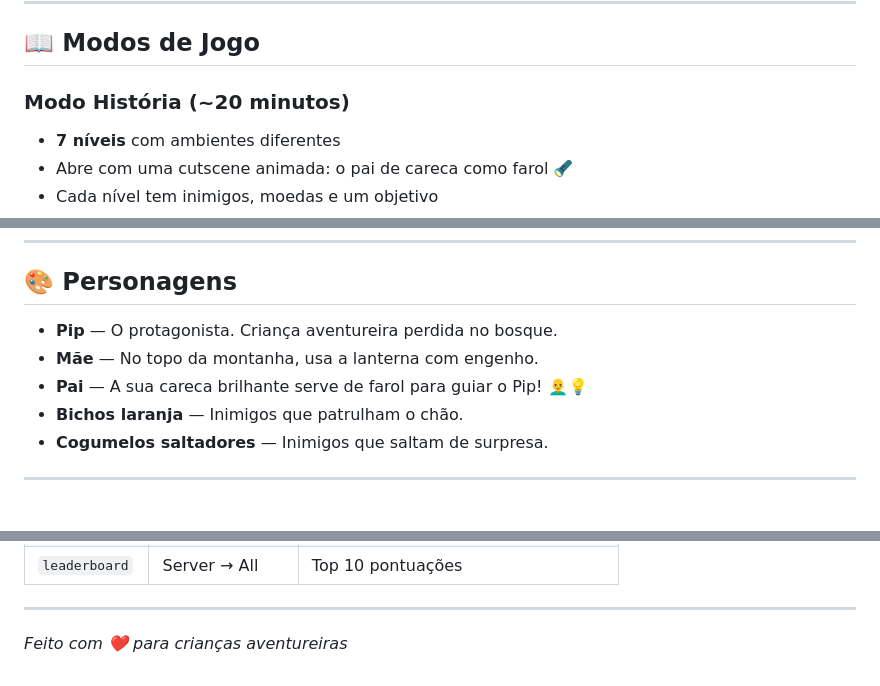
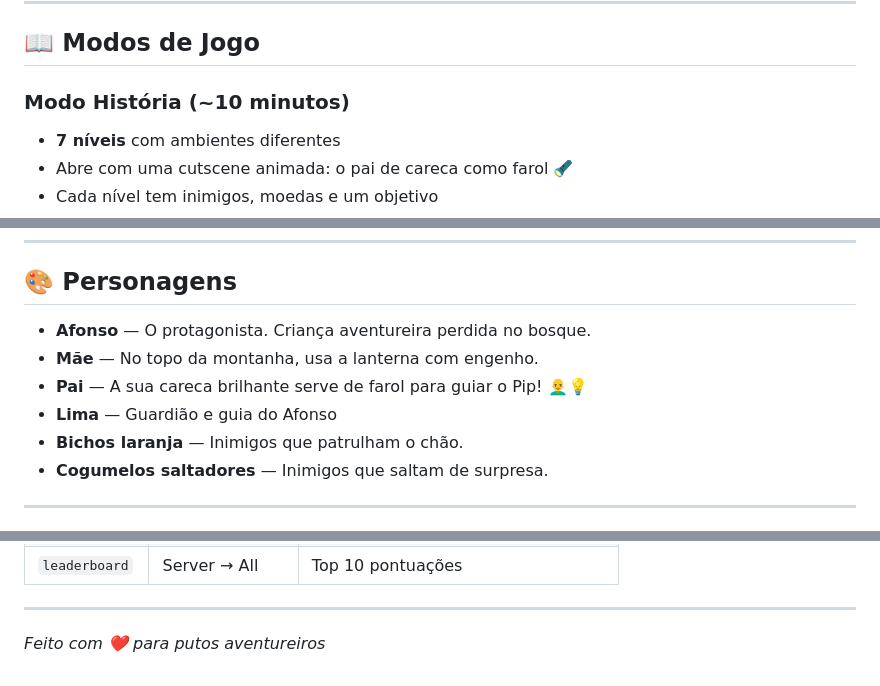
Before and after one commit to EduardoProl/prendaAniversario, a Markdown page: README.md, 3 parts joined by grey strips. Rendered like a GitHub page.

Commit message:
Update game mode duration and character names

```diff
--- a/README.md
+++ b/README.md
@@ -57,7 +57,7 @@ O servidor mostra automaticamente os IPs disponíveis na rede:
 
 ## 📖 Modos de Jogo
 
-### Modo História (~20 minutos)
+### Modo História (~10 minutos)
 - **7 níveis** com ambientes diferentes
 - Abre com uma cutscene animada: o pai de careca como farol 🔦
 - Cada nível tem inimigos, moedas e um objetivo
@@ -74,9 +74,10 @@ O servidor mostra automaticamente os IPs disponíveis na rede:
 
 ## 🎨 Personagens
 
-- **Pip** — O protagonista. Criança aventureira perdida no bosque.
+- **Afonso** — O protagonista. Criança aventureira perdida no bosque.
 - **Mãe** — No topo da montanha, usa a lanterna com engenho.
 - **Pai** — A sua careca brilhante serve de farol para guiar o Pip! 👨‍🦲💡
+- **Lima** — Guardião e guia do Afonso
 - **Bichos laranja** — Inimigos que patrulham o chão.
 - **Cogumelos saltadores** — Inimigos que saltam de surpresa.
 
@@ -121,4 +122,4 @@ O servidor expõe uma API WebSocket simples para comunicação entre clientes:
 
 ---
 
-*Feito com ❤️ para crianças aventureiras*
+*Feito com ❤️ para putos aventureiros*
```
